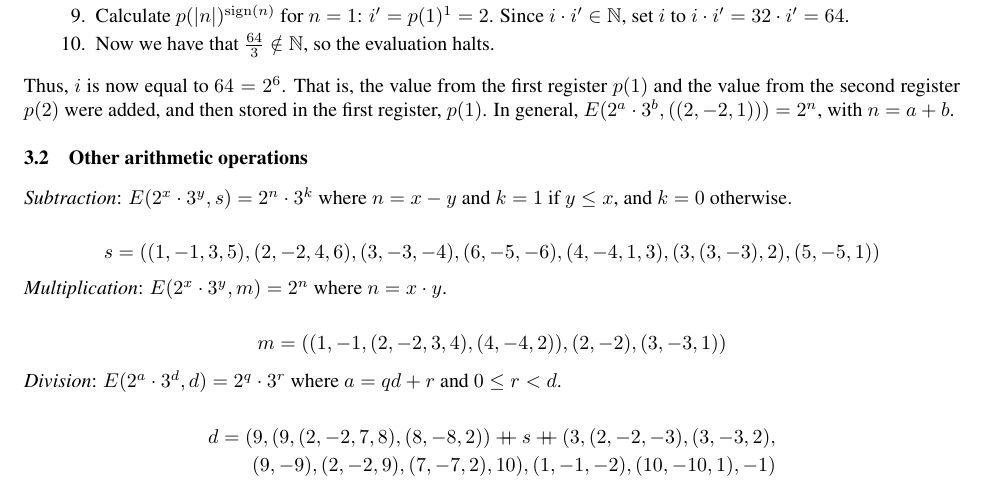
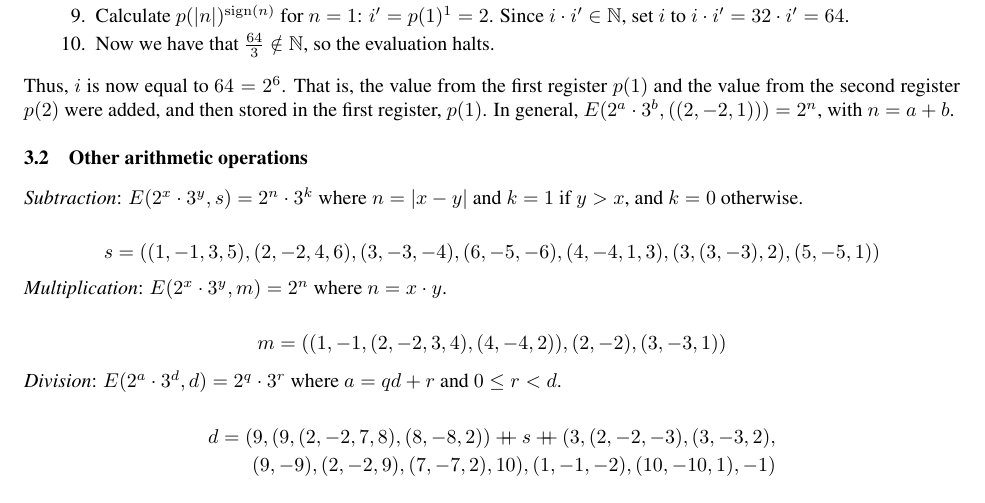
Before and after one commit to bor0/budge, a LaTeX paper (paper/budge.tex): part of page 2 of 2, cut so that both start at the same text. Compiled offline with pdfLaTeX.

Commit message:
Minor formula fix

```diff
--- a/paper/budge.tex
+++ b/paper/budge.tex
@@ -81,7 +81,7 @@ Thus, $i$ is now equal to $64 = 2^6$. That is, the value from the first register
 
 \subsection{Other arithmetic operations}
 
-\textit{Subtraction}: $E(2^x \cdot 3^y, s) = 2^n \cdot 3^k$ where $n = x - y$ and $k=1$ if $y \leq x$, and $k=0$ otherwise.
+\textit{Subtraction}: $E(2^x \cdot 3^y, s) = 2^n \cdot 3^k$ where $n = |x - y|$ and $k = 1$ if $y > x$, and $k = 0$ otherwise.
 
 $$s = ((1, -1, 3, 5), (2, -2, 4, 6), (3, -3, -4), (6, -5, -6), (4, -4, 1, 3), (3, (3, -3), 2), (5, -5, 1))$$
 
```
Also changed, not shown: 2 other files.
